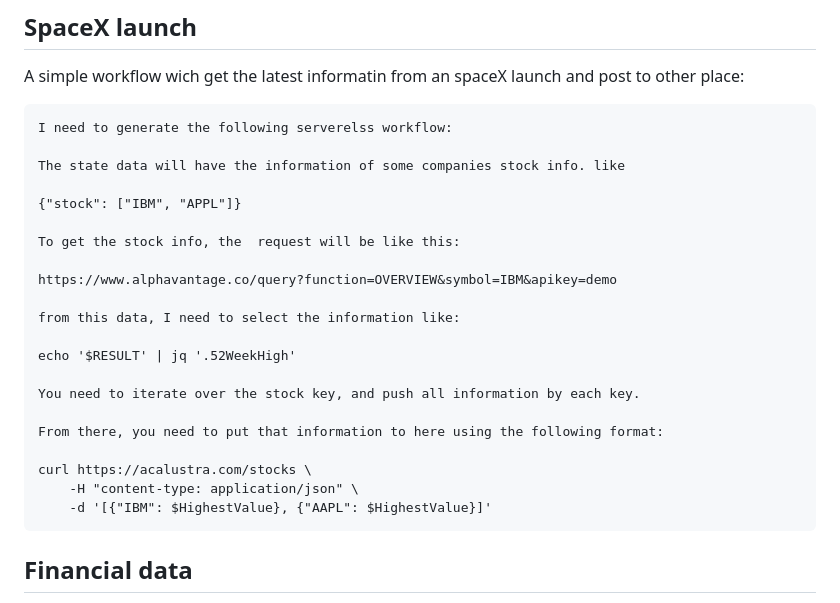
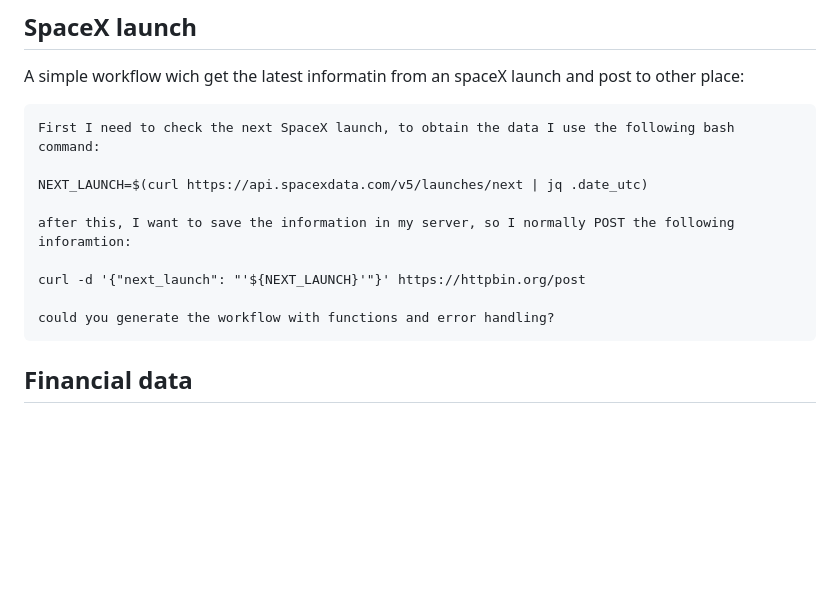
Before and after one commit to parodos-dev/ai-workflow-helper, a Markdown page: Readme.md, the part around the change. Rendered like a GitHub page; blank space fills up the shorter version.

Commit message:
feat: readme with correct message

```diff
--- a/Readme.md
+++ b/Readme.md
@@ -97,27 +97,15 @@ A simple workflow wich get the latest informatin from an spaceX launch and post
 to other place:
 
 ~~~
-I need to generate the following serverelss workflow:
+First I need to check the next SpaceX launch, to obtain the data I use the following bash command:
 
-The state data will have the information of some companies stock info. like
+NEXT_LAUNCH=$(curl https://api.spacexdata.com/v5/launches/next | jq .date_utc)
 
-{"stock": ["IBM", "APPL"]}
+after this, I want to save the information in my server, so I normally POST the following inforamtion:
 
-To get the stock info, the  request will be like this:
+curl -d '{"next_launch": "'${NEXT_LAUNCH}'"}' https://httpbin.org/post
 
-https://www.alphavantage.co/query?function=OVERVIEW&symbol=IBM&apikey=demo
-
-from this data, I need to select the information like:
-
-echo '$RESULT' | jq '.52WeekHigh'
-
-You need to iterate over the stock key, and push all information by each key.
-
-From there, you need to put that information to here using the following format:
-
-curl https://acalustra.com/stocks \
-    -H "content-type: application/json" \
-    -d '[{"IBM": $HighestValue}, {"AAPL": $HighestValue}]'
+could you generate the workflow with functions and error handling?
 ~~~
 
 
```
